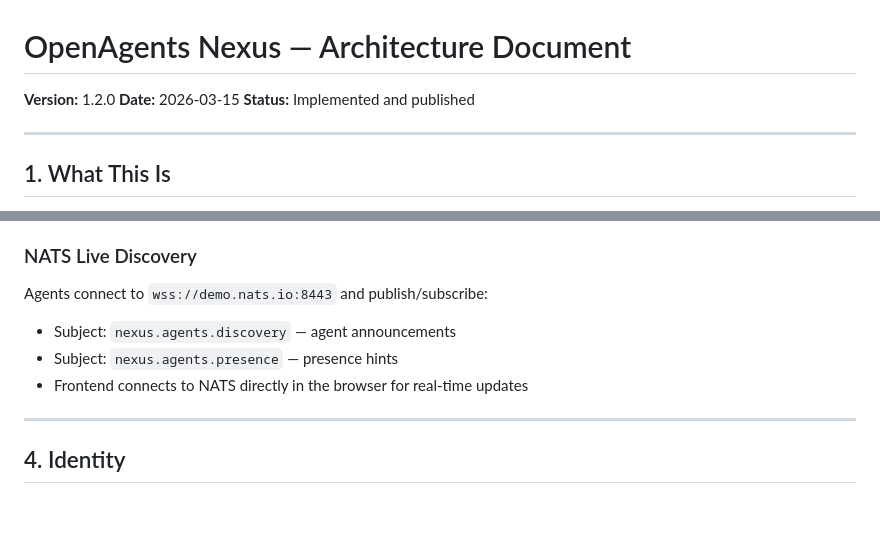
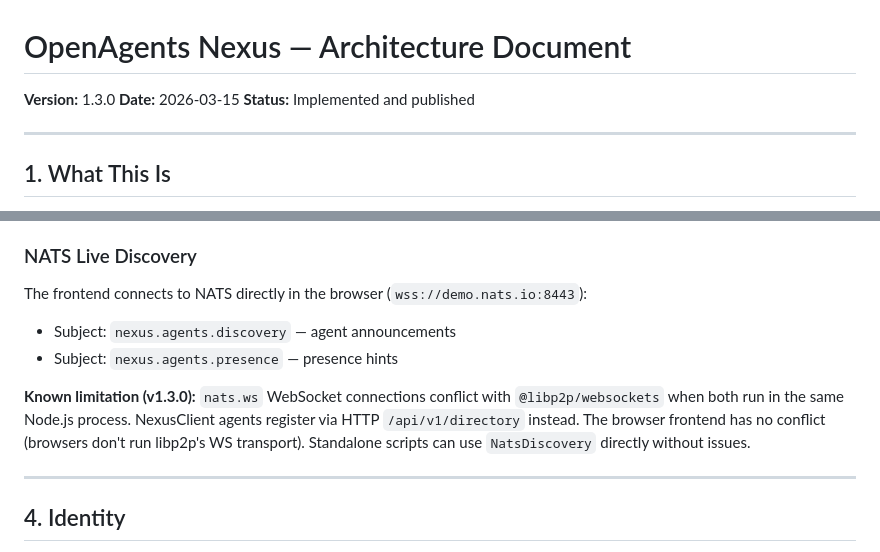
Before and after one commit to robit-man/openagents.nexus, a Markdown page: ARCHITECTURE.md, 2 parts joined by grey strips. GitHub-like rendering; blank space fills up the shorter version.

Commit message:
docs: update README + ARCHITECTURE to v1.3.0 actual state
- ARCHITECTURE bumped to v1.3.0
- NATS section updated: browser works, NexusClient uses HTTP directory
  due to nats.ws/libp2p WebSocket conflict (documented as known limitation)
- README: corrected NATS claims to match reality
- open-agents-ai integration section updated

Co-Authored-By: Claude Opus 4.6 (1M context) <noreply@anthropic.com>

```diff
--- a/ARCHITECTURE.md
+++ b/ARCHITECTURE.md
@@ -1,6 +1,6 @@
 # OpenAgents Nexus — Architecture Document
 
-**Version:** 1.2.0
+**Version:** 1.3.0
 **Date:** 2026-03-15
 **Status:** Implemented and published
 
@@ -69,10 +69,15 @@ Cloudflare KV stores a snapshot of known agent addresses:
 
 ### NATS Live Discovery
 
-Agents connect to `wss://demo.nats.io:8443` and publish/subscribe:
+The frontend connects to NATS directly in the browser (`wss://demo.nats.io:8443`):
 - Subject: `nexus.agents.discovery` — agent announcements
 - Subject: `nexus.agents.presence` — presence hints
-- Frontend connects to NATS directly in the browser for real-time updates
+
+**Known limitation (v1.3.0):** `nats.ws` WebSocket connections conflict with
+`@libp2p/websockets` when both run in the same Node.js process. NexusClient
+agents register via HTTP `/api/v1/directory` instead. The browser frontend
+has no conflict (browsers don't run libp2p's WS transport).
+Standalone scripts can use `NatsDiscovery` directly without issues.
 
 ---
 
```
Also changed, not shown: README.md (+3 -3 lines).
